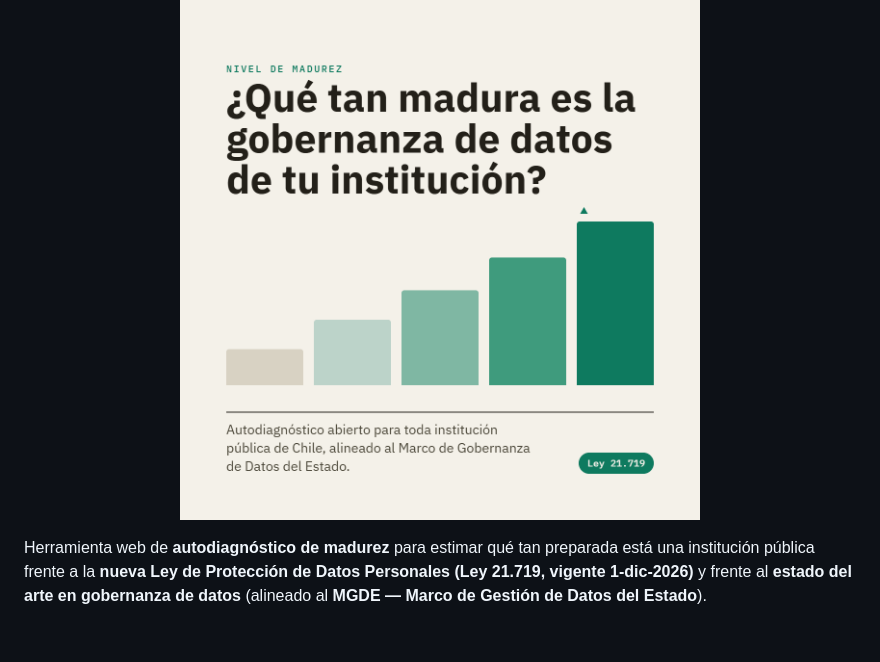
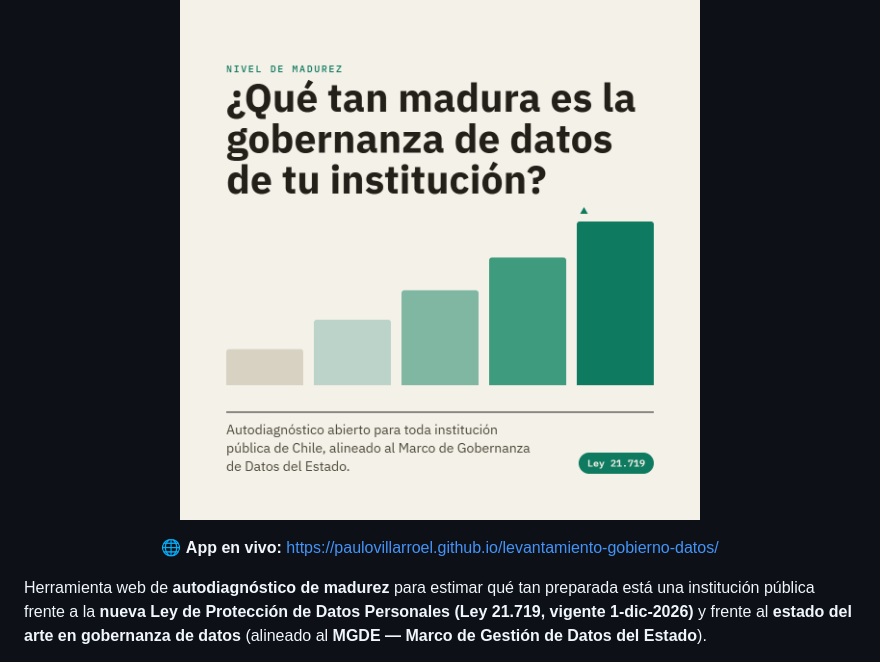
Before and after one commit to paulovillarroel/levantamiento-gobierno-datos, a Markdown page: README.md, the part around the change. GitHub-like rendering; blank space fills up the shorter version.

Commit message:
docs: agregar enlace a la app en vivo en el README
Co-Authored-By: Claude Opus 4.8 (1M context) <noreply@anthropic.com>

```diff
--- a/README.md
+++ b/README.md
@@ -2,6 +2,10 @@
 
 <p align="center">
   <img src="docs/img/portada.png" alt="¿Qué tan madura es la gobernanza de datos de tu institución? Autodiagnóstico abierto para toda institución pública de Chile, alineado al Marco de Gobernanza de Datos del Estado — Ley 21.719" width="520">
+</p>
+
+<p align="center">
+  🌐 <b>App en vivo:</b> <a href="https://paulovillarroel.github.io/levantamiento-gobierno-datos/">https://paulovillarroel.github.io/levantamiento-gobierno-datos/</a>
 </p>
 
 Herramienta web de **autodiagnóstico de madurez** para estimar qué tan preparada está una institución pública frente a la **nueva Ley de Protección de Datos Personales (Ley 21.719, vigente 1-dic-2026)** y frente al **estado del arte en gobernanza de datos** (alineado al **MGDE — Marco de Gestión de Datos del Estado**).
```
